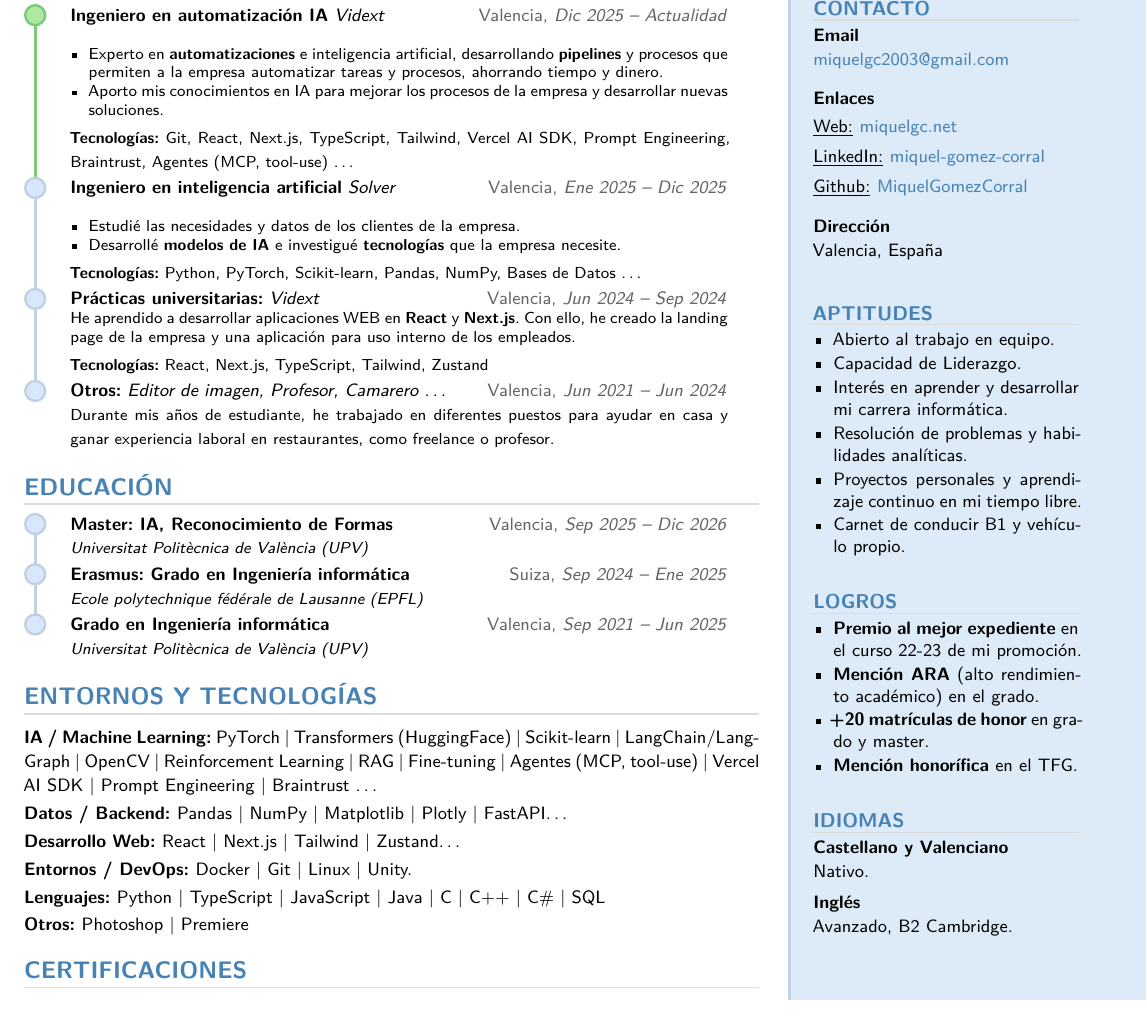
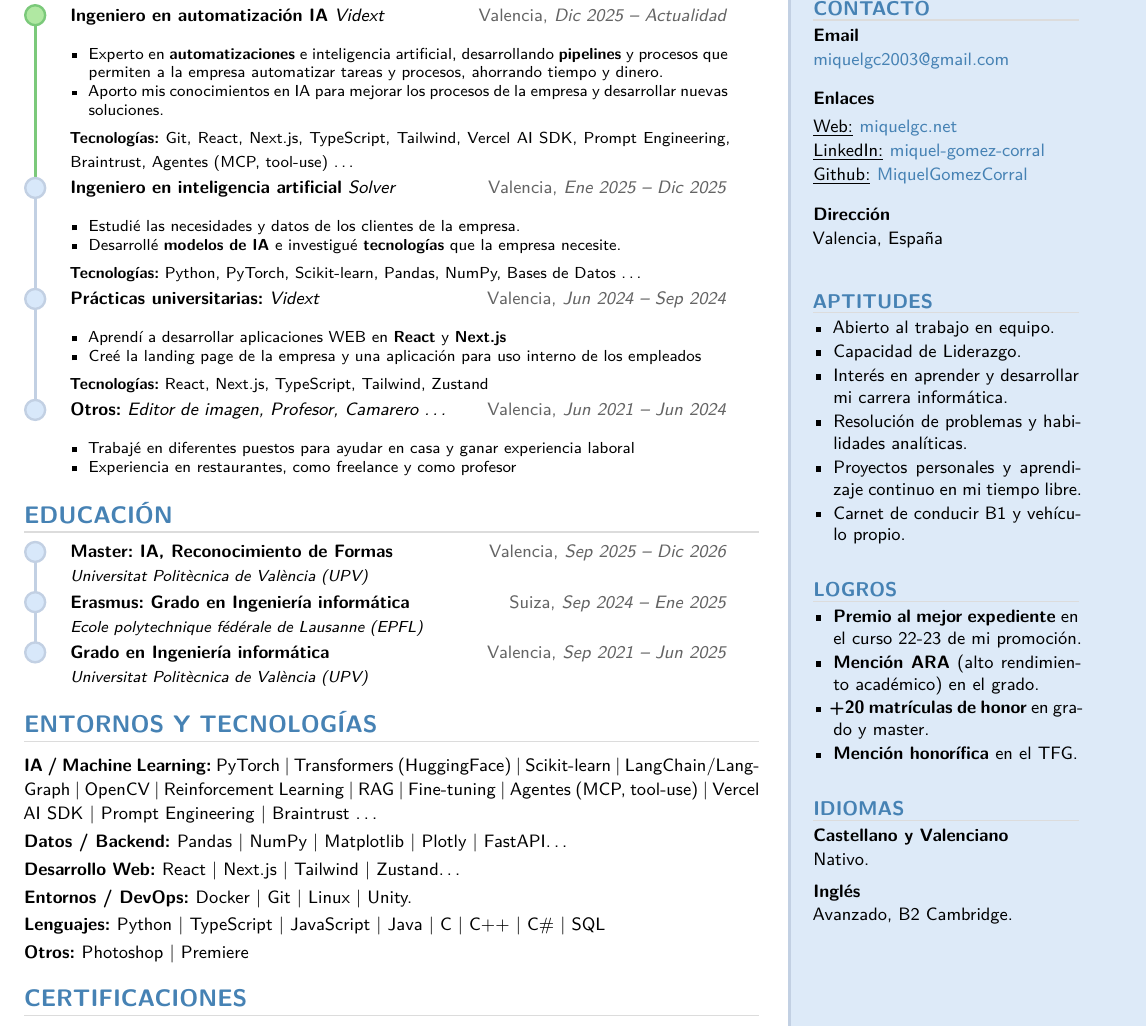
Before and after one commit to MiquelGomezCorral/Curriculum, a LaTeX CV (cv_es.tex): part of the page, cut so that both start at the same text. Compiled offline with XeLaTeX.

Commit message:
refactor: bullet descriptions for internship and other entries

```diff
--- a/cv_es.tex
+++ b/cv_es.tex
@@ -63,9 +63,10 @@ Actualmente, busco seguir creciendo como ingeniero \textbf{en el sector} de la \
 
 \cventry{Jun 2024 -- Sep 2024}{Valencia}{dotgray}%
   {Prácticas universitarias:}{\textit{Vidext}}%
-  {He aprendido a desarrollar aplicaciones WEB en \textbf{React}
-   y \textbf{Next.js}. Con ello, he creado la landing page de la empresa y una aplicación para
-   uso interno de los empleados.
+  {\begin{itemize}[nosep, left=0pt]
+    \item Aprendí a desarrollar aplicaciones WEB en \textbf{React} y \textbf{Next.js}
+    \item Creé la landing page de la empresa y una aplicación para uso interno de los empleados
+   \end{itemize}
    \techstack{React, Next.js, TypeScript, Tailwind, Zustand}}
 
 % \cventry{Sep 2022 -- Mar 2023}{Valencia}{dotgray}%
@@ -80,8 +81,10 @@ Actualmente, busco seguir creciendo como ingeniero \textbf{en el sector} de la \
 
 \cventry{Jun 2021 -- Jun 2024}{Valencia}{dotgray}%
   {Otros:}{\textit{Editor de imagen, Profesor, Camarero \ldots}}%
-  {Durante mis años de estudiante, he trabajado en diferentes puestos para ayudar en casa y
-   ganar experiencia laboral en restaurantes, como freelance o profesor.}
+  {\begin{itemize}[nosep, left=0pt]
+    \item Trabajé en diferentes puestos para ayudar en casa y ganar experiencia laboral
+    \item Experiencia en restaurantes, como freelance y como profesor
+   \end{itemize}}
 
 \drawtimelinelines
 
@@ -162,10 +165,8 @@ Actualmente, busco seguir creciendo como ingeniero \textbf{en el sector} de la \
 \vspace{2pt}
 {\small\underline{Web:}}
 {\small\href{https://miquelgc.net}{miquelgc.net}}\par
-\vspace{3pt}
 {\small\underline{LinkedIn:}}
 {\small\href{https://linkedin.com/in/miquel-gomez-corral}{miquel-gomez-corral}}\par
-\vspace{3pt}
 {\small\underline{Github:}}
 {\small\href{https://github.com/MiquelGomezCorral}{MiquelGomezCorral}}\par
 
```
Also changed, not shown: cv_en.tex (+8 -5 lines), cv_en.pdf, cv_es.pdf.
